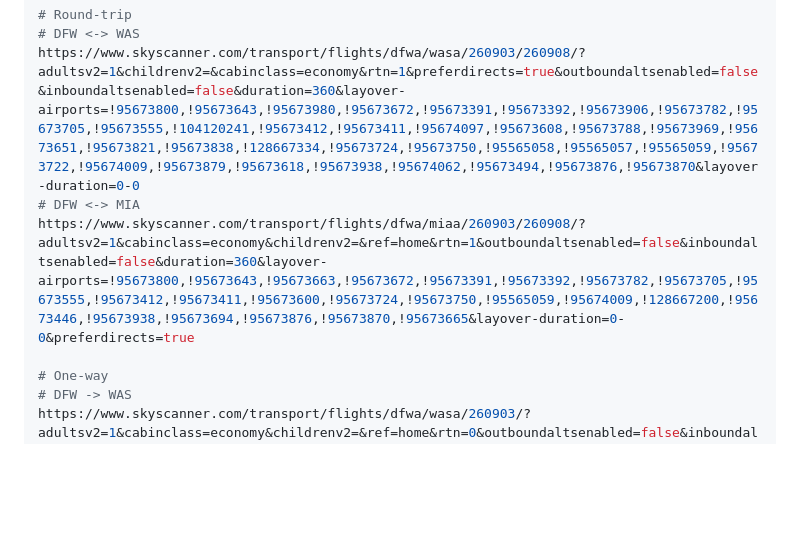
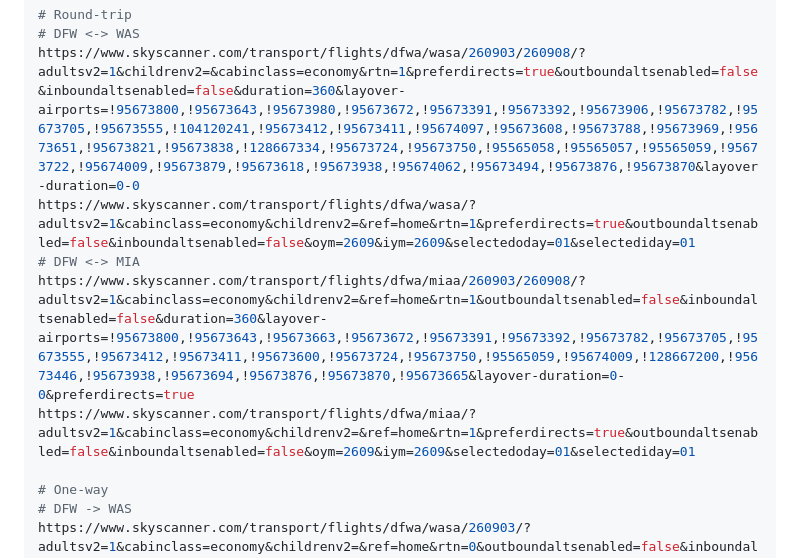
Before and after one commit to rodatboat/flight-sniper, a Markdown page: README.md, the part around the change. Rendered like a GitHub page; blank space fills up the shorter version.

Commit message:
added example links for round-trip, and oneway

```diff
--- a/README.md
+++ b/README.md
@@ -6,8 +6,10 @@
 # Round-trip
 # DFW <-> WAS
 https://www.skyscanner.com/transport/flights/dfwa/wasa/260903/260908/?adultsv2=1&childrenv2=&cabinclass=economy&rtn=1&preferdirects=true&outboundaltsenabled=false&inboundaltsenabled=false&duration=360&layover-airports=!95673800,!95673643,!95673980,!95673672,!95673391,!95673392,!95673906,!95673782,!95673705,!95673555,!104120241,!95673412,!95673411,!95674097,!95673608,!95673788,!95673969,!95673651,!95673821,!95673838,!128667334,!95673724,!95673750,!95565058,!95565057,!95565059,!95673722,!95674009,!95673879,!95673618,!95673938,!95674062,!95673494,!95673876,!95673870&layover-duration=0-0
+https://www.skyscanner.com/transport/flights/dfwa/wasa/?adultsv2=1&cabinclass=economy&childrenv2=&ref=home&rtn=1&preferdirects=true&outboundaltsenabled=false&inboundaltsenabled=false&oym=2609&iym=2609&selectedoday=01&selectediday=01
 # DFW <-> MIA
 https://www.skyscanner.com/transport/flights/dfwa/miaa/260903/260908/?adultsv2=1&cabinclass=economy&childrenv2=&ref=home&rtn=1&outboundaltsenabled=false&inboundaltsenabled=false&duration=360&layover-airports=!95673800,!95673643,!95673663,!95673672,!95673391,!95673392,!95673782,!95673705,!95673555,!95673412,!95673411,!95673600,!95673724,!95673750,!95565059,!95674009,!128667200,!95673446,!95673938,!95673694,!95673876,!95673870,!95673665&layover-duration=0-0&preferdirects=true
+https://www.skyscanner.com/transport/flights/dfwa/miaa/?adultsv2=1&cabinclass=economy&childrenv2=&ref=home&rtn=1&preferdirects=true&outboundaltsenabled=false&inboundaltsenabled=false&oym=2609&iym=2609&selectedoday=01&selectediday=01
 
 # One-way
 # DFW -> WAS
```
